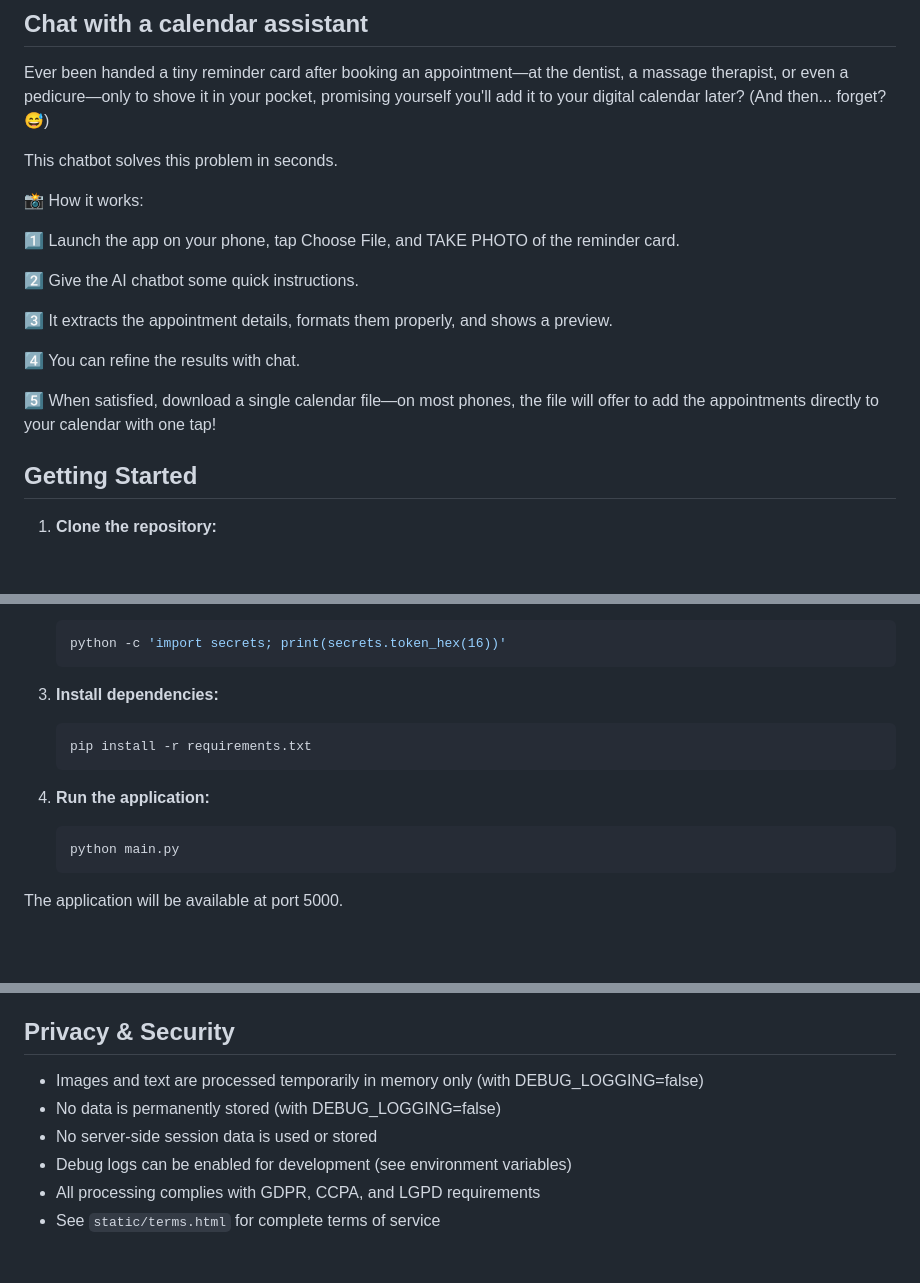
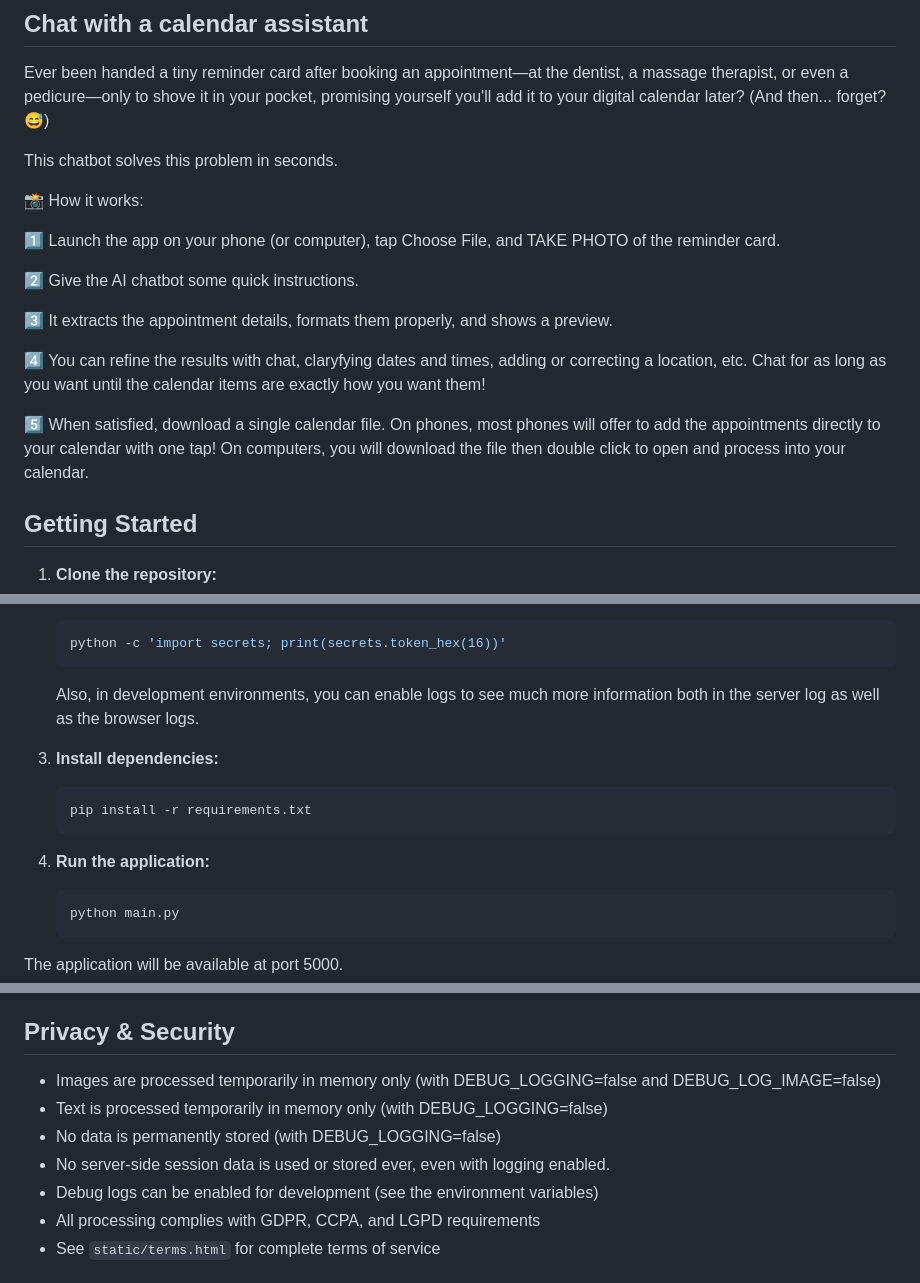
Before and after one commit to ericwastaken/CalendarHelperAi, a Markdown page: README.md, 3 parts joined by grey strips. Drawn GitHub-style; blank space fills up the shorter version.

Commit message:
manual readme tweaks to refer to the latest code.

````diff
--- a/README.md
+++ b/README.md
@@ -6,15 +6,15 @@ This chatbot solves this problem in seconds.
 
 📸 How it works:
 
-1️⃣ Launch the app on your phone, tap Choose File, and TAKE PHOTO of the reminder card.
+1️⃣ Launch the app on your phone (or computer), tap Choose File, and TAKE PHOTO of the reminder card.
 
 2️⃣ Give the AI chatbot some quick instructions.
 
 3️⃣ It extracts the appointment details, formats them properly, and shows a preview.
 
-4️⃣ You can refine the results with chat.
+4️⃣ You can refine the results with chat, claryfying dates and times, adding or correcting a location, etc. Chat for as long as you want until the calendar items are exactly how you want them!
 
-5️⃣ When satisfied, download a single calendar file—on most phones, the file will offer to add the appointments directly to your calendar with one tap!
+5️⃣ When satisfied, download a single calendar file. On phones, most phones will offer to add the appointments directly to your calendar with one tap! On computers, you will download the file then double click to open and process into your calendar.
 
 ## Getting Started
 
@@ -38,12 +38,14 @@ This chatbot solves this problem in seconds.
    python -c 'import secrets; print(secrets.token_hex(16))'
    ```
 
-3. **Install dependencies:**
+   Also, in development environments, you can enable logs to see much more information both in the server log as well as the browser logs.
+
+4. **Install dependencies:**
    ```bash
    pip install -r requirements.txt
    ```
 
-4. **Run the application:**
+5. **Run the application:**
    ```bash
    python main.py
    ```
@@ -87,10 +89,11 @@ The application will be available at port 5000.
 
 ## Privacy & Security
 
-- Images and text are processed temporarily in memory only (with DEBUG_LOGGING=false)
+- Images are processed temporarily in memory only (with DEBUG_LOGGING=false and DEBUG_LOG_IMAGE=false)
+- Text is processed temporarily in memory only (with DEBUG_LOGGING=false)
 - No data is permanently stored (with DEBUG_LOGGING=false)
-- No server-side session data is used or stored
-- Debug logs can be enabled for development (see environment variables)
+- No server-side session data is used or stored ever, even with logging enabled.
+- Debug logs can be enabled for development (see the environment variables)
 - All processing complies with GDPR, CCPA, and LGPD requirements
 - See `static/terms.html` for complete terms of service
 
````
